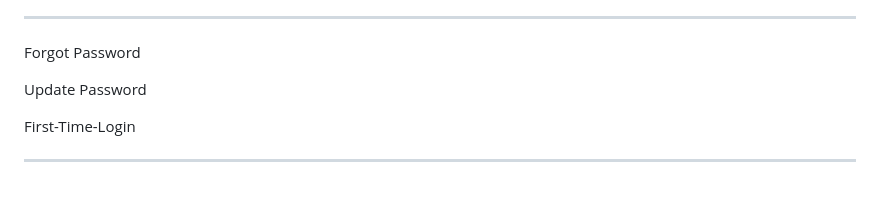
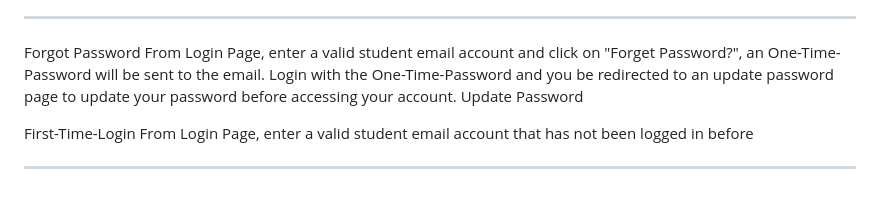
Before and after one commit to Iced-Tea-A/SWAP, a Markdown page: README.md, the part around the change. Drawn GitHub-style.

```diff
--- a/README.md
+++ b/README.md
@@ -53,8 +53,9 @@ For empty classes, or courses with codes, there will be a
 This is only available to Admin.
 _________________________________________________________
 Forgot Password
-
+From Login Page, enter a valid student email account and click on "Forget Password?", an One-Time-Password will be sent to the email. Login with the One-Time-Password and you be redirected to an update password page to update your password before accessing your account.
 Update Password
 
 First-Time-Login
+From Login Page, enter a valid student email account that has not been logged in before
 _________________________________________________________
```
